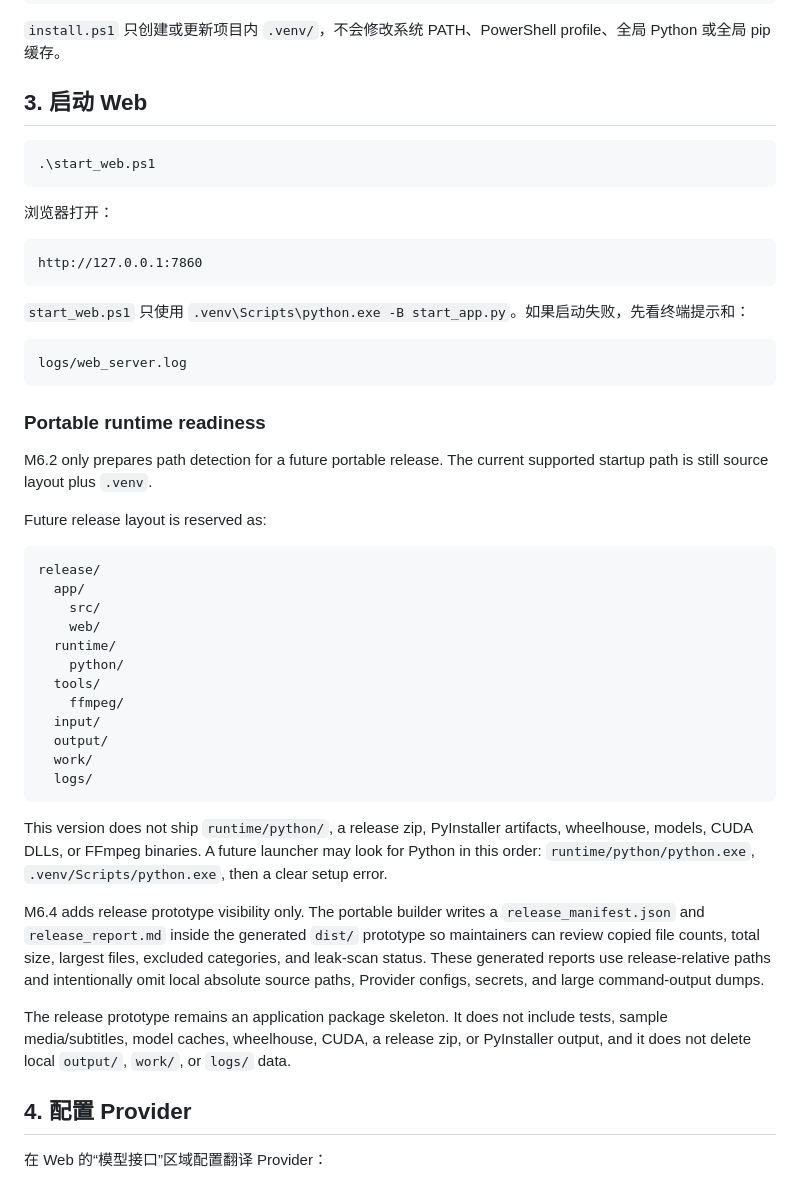
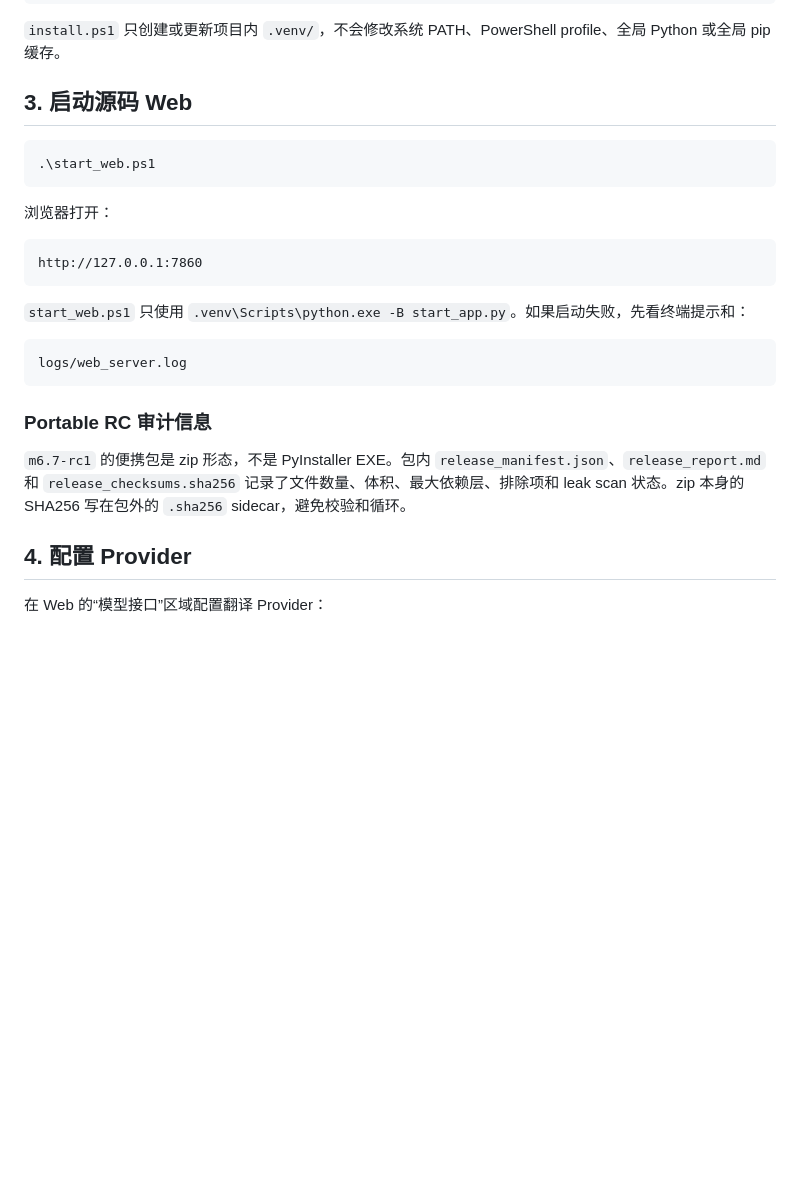
Before and after one commit to dlam12138/cinesub-studio, a Markdown page: README.md, the part around one of its changes. Rendered like a GitHub page; blank space fills up the shorter version.

Commit message:
m6.8: document release candidate audit notes

````diff
--- a/README.md
+++ b/README.md
@@ -46,7 +82,7 @@ Set-ExecutionPolicy -Scope Process -ExecutionPolicy Bypass
 
 `install.ps1` 只创建或更新项目内 `.venv/`，不会修改系统 PATH、PowerShell profile、全局 Python 或全局 pip 缓存。
 
-## 3. 启动 Web
+## 3. 启动源码 Web
 
 ```powershell
 .\start_web.ps1
@@ -64,44 +100,9 @@ http://127.0.0.1:7860
 logs/web_server.log
 ```
 
-### Portable runtime readiness
+### Portable RC 审计信息
 
-M6.2 only prepares path detection for a future portable release. The current
-supported startup path is still source layout plus `.venv`.
-
-Future release layout is reserved as:
-
-```text
-release/
-  app/
-    src/
-    web/
-  runtime/
-    python/
-  tools/
-    ffmpeg/
-  input/
-  output/
-  work/
-  logs/
-```
-
-This version does not ship `runtime/python/`, a release zip, PyInstaller
-artifacts, wheelhouse, models, CUDA DLLs, or FFmpeg binaries. A future launcher
-may look for Python in this order: `runtime/python/python.exe`,
-`.venv/Scripts/python.exe`, then a clear setup error.
-
-M6.4 adds release prototype visibility only. The portable builder writes a
-`release_manifest.json` and `release_report.md` inside the generated `dist/`
-prototype so maintainers can review copied file counts, total size, largest
-files, excluded categories, and leak-scan status. These generated reports use
-release-relative paths and intentionally omit local absolute source paths,
-Provider configs, secrets, and large command-output dumps.
-
-The release prototype remains an application package skeleton. It does not
-include tests, sample media/subtitles, model caches, wheelhouse, CUDA, a release
-zip, or PyInstaller output, and it does not delete local `output/`, `work/`, or
-`logs/` data.
+`m6.7-rc1` 的便携包是 zip 形态，不是 PyInstaller EXE。包内 `release_manifest.json`、`release_report.md` 和 `release_checksums.sha256` 记录了文件数量、体积、最大依赖层、排除项和 leak scan 状态。zip 本身的 SHA256 写在包外的 `.sha256` sidecar，避免校验和循环。
 
 ## 4. 配置 Provider
 
````
Also changed, not shown: other parts of README.md (+40 -4 lines), acceptance/m6_8_release_candidate_audit_notes.md (added, +166 -0 lines).
